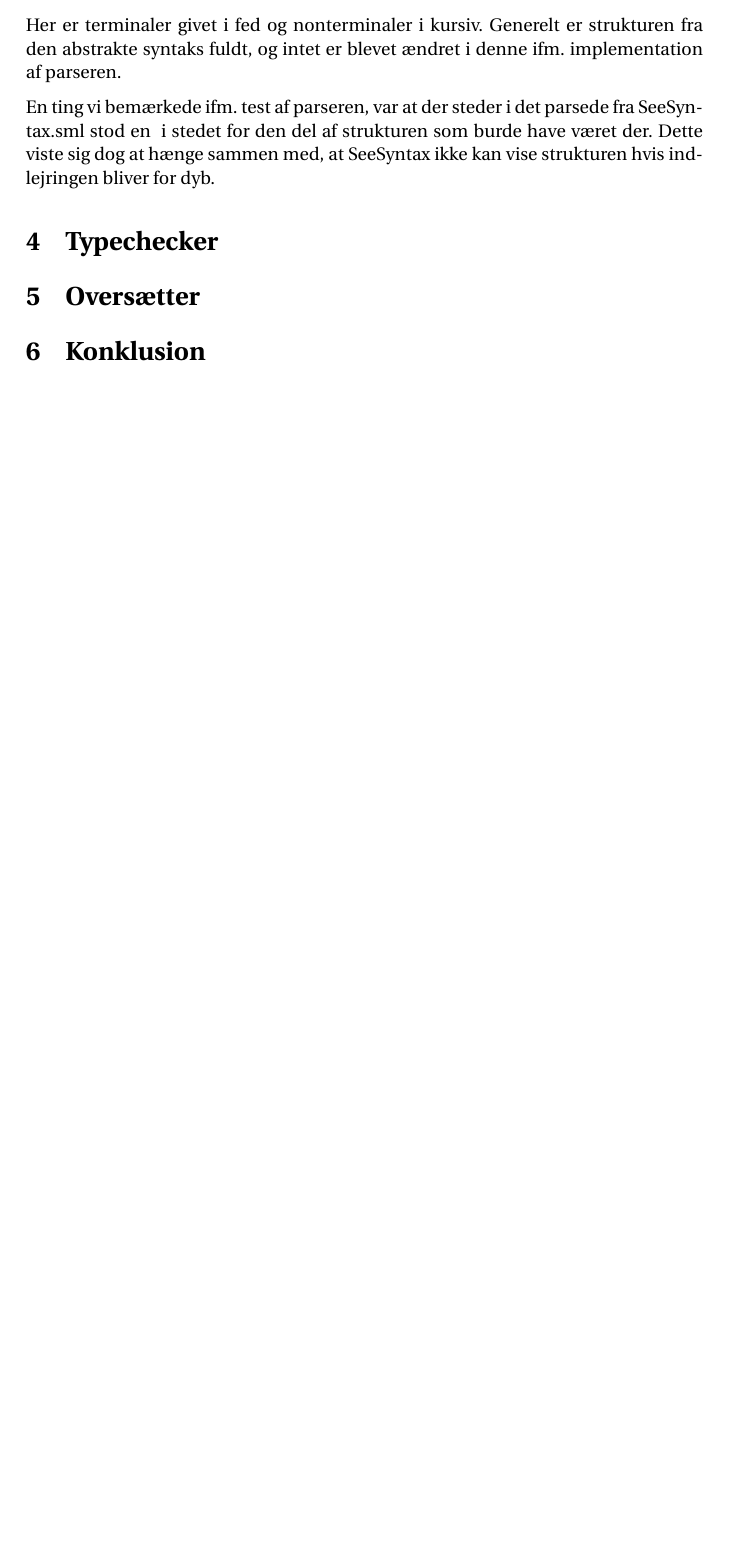
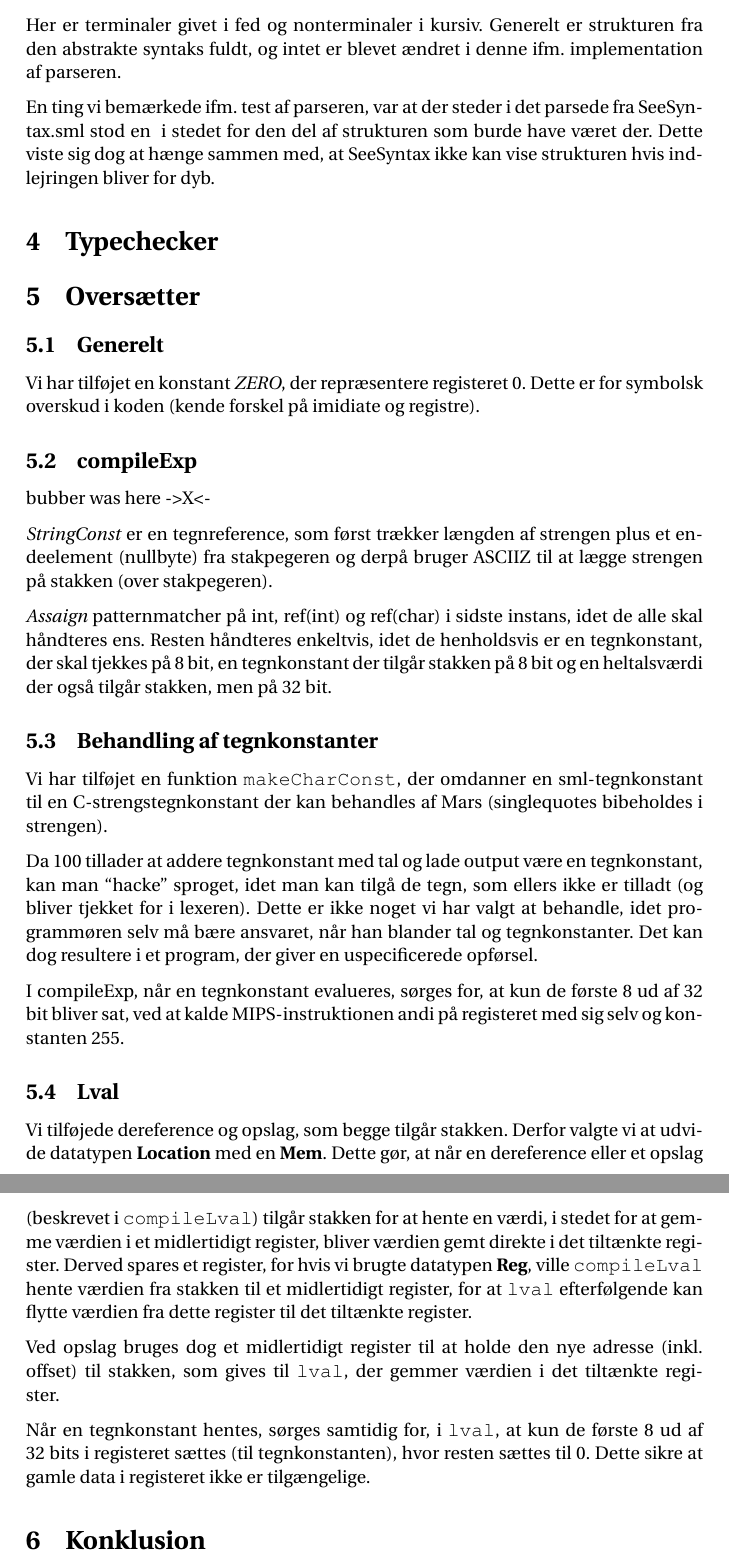
Before and after one commit to jfrdev/Overs-ttere, a LaTeX document (rapport.tex): part of page 3 of 3 before the commit and two parts of pages 3 and 4 of 4 after it, the two joined at a grey line, cut so that both start at the same text, the shorter picture padded with empty space. Compiled offline with pdfLaTeX.

Commit message:
Tilføjet tekst til et par subsections i Oversætter-delen

```diff
--- a/rapport.tex
+++ b/rapport.tex
@@ -96,6 +96,58 @@ strukturen hvis indlejringen bliver for dyb.
 
 \section{Oversætter}
 
+\subsection{Generelt}
+Vi har tilføjet en konstant \textit{ZERO}, der repræsentere registeret 0. Dette
+er for symbolsk overskud i koden (kende forskel på imidiate og registre).
+
+
+\subsection{compileExp}
+bubber was here ->X<-
+
+\textit{StringConst} er en tegnreference, som først trækker længden af strengen
+plus et endeelement (nullbyte) fra stakpegeren og derpå bruger ASCIIZ til at
+lægge strengen på stakken (over stakpegeren).
+
+\textit{Assaign} patternmatcher på int, ref(int) og ref(char) i sidste instans,
+idet de alle skal håndteres ens. Resten håndteres enkeltvis, idet de
+henholdsvis er en tegnkonstant, der skal tjekkes på 8 bit, en tegnkonstant
+der tilgår stakken på 8 bit og en heltalsværdi der også tilgår
+stakken, men på 32 bit.
+
+\subsection{Behandling af tegnkonstanter}
+Vi har tilføjet en funktion \texttt{makeCharConst}, der omdanner en
+sml-tegnkonstant til en C-strengstegnkonstant der kan behandles af Mars
+(singlequotes bibeholdes i strengen).
+
+Da 100 tillader at addere tegnkonstant med tal og lade output være en
+tegnkonstant, kan man ``hacke'' sproget, idet man kan tilgå de tegn, som ellers
+ikke er tilladt (og bliver tjekket for i lexeren). Dette er ikke noget vi har
+valgt at behandle, idet programmøren selv må bære ansvaret, når han blander tal
+og tegnkonstanter. Det kan dog resultere i et program, der giver en
+uspecificerede opførsel.
+
+I compileExp, når en tegnkonstant evalueres, sørges for, at kun de første 8 ud
+af 32 bit bliver sat, ved at kalde MIPS-instruktionen andi på registeret med
+sig selv og konstanten 255.
+
+\subsection{Lval}
+Vi tilføjede dereference og opslag, som begge tilgår stakken. Derfor valgte vi
+at udvide datatypen \textbf{Location} med en \textbf{Mem}. Dette gør, at når en
+dereference eller et opslag (beskrevet i \texttt{compileLval}) tilgår stakken
+for at hente en værdi, i stedet for at gemme værdien i et midlertidigt
+register, bliver værdien gemt direkte i det tiltænkte register. Derved spares et
+register, for hvis vi brugte datatypen \textbf{Reg}, ville \texttt{compileLval}
+hente værdien fra stakken til et midlertidigt register, for at \texttt{lval}
+efterfølgende kan flytte værdien fra dette register til det tiltænkte register.
+
+Ved opslag bruges dog et midlertidigt register til at holde den nye adresse
+(inkl. offset) til stakken, som gives til \texttt{lval}, der gemmer værdien i
+det tiltænkte register.
+
+Når en tegnkonstant hentes, sørges samtidig for, i \texttt{lval}, at kun de
+første 8 ud af 32 bits i registeret sættes (til tegnkonstanten), hvor resten
+sættes til 0. Dette sikre at gamle data i registeret ikke er tilgængelige.
+
 \section{Konklusion}
 % overall hvad virker hvad gør ikke!
 \end{document}
```
